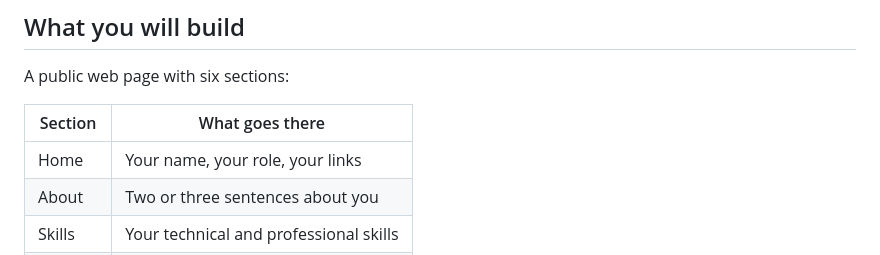
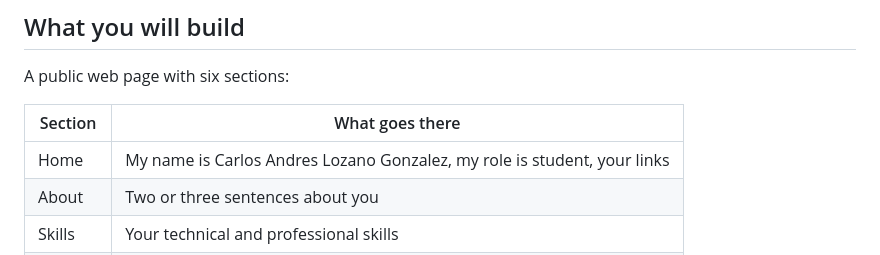
Before and after one commit to carlos24MK/carlos-web-profile, a Markdown page: README.md, the part around the change. GitHub-like rendering.

```diff
--- a/README.md
+++ b/README.md
@@ -13,7 +13,7 @@ A public web page with six sections:
 
 | Section | What goes there |
 |---|---|
-| Home | Your name, your role, your links |
+| Home | My name is Carlos Andres Lozano Gonzalez, my role is student, your links |
 | About | Two or three sentences about you |
 | Skills | Your technical and professional skills |
 | Resume | Your education and your experience |
```
